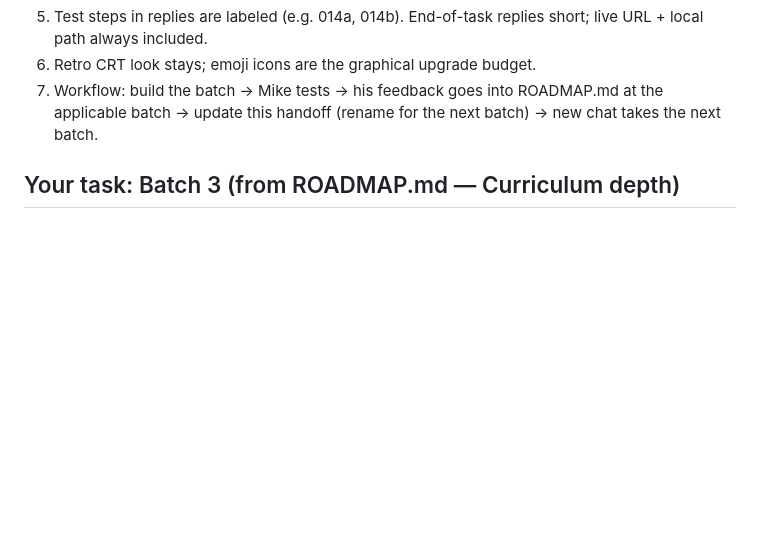
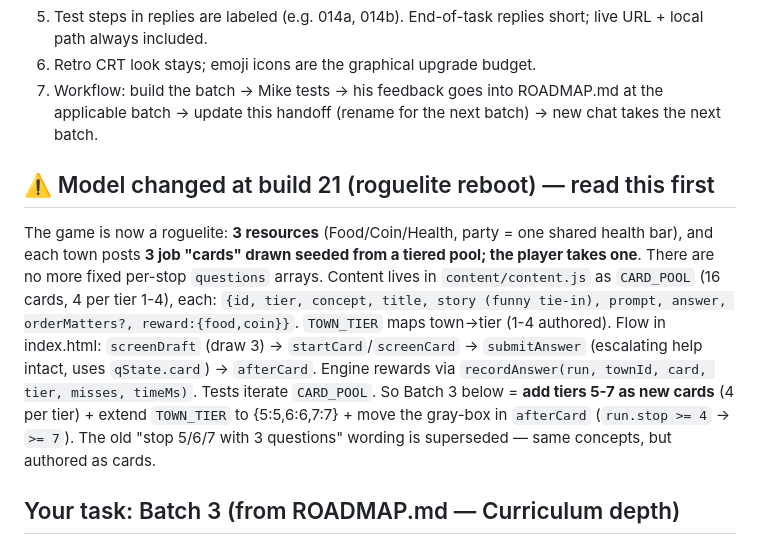
Before and after one commit to michaelnocito/sql-trail, a Markdown page: HANDOFF-sql-trail-batch3.md, the part around the change. Drawn GitHub-style; blank space fills up the shorter version.

Commit message:
Update Batch 3 handoff for roguelite card model

```diff
--- a/HANDOFF-sql-trail-batch3.md
+++ b/HANDOFF-sql-trail-batch3.md
@@ -29,6 +29,10 @@ Builder specifics: pad tokens derive from the question's canonical answer + rele
 6. Retro CRT look stays; emoji icons are the graphical upgrade budget.
 7. Workflow: build the batch → Mike tests → his feedback goes into ROADMAP.md at the applicable batch → update this handoff (rename for the next batch) → new chat takes the next batch.
 
+## ⚠️ Model changed at build 21 (roguelite reboot) — read this first
+
+The game is now a roguelite: **3 resources** (Food/Coin/Health, party = one shared health bar), and each town posts **3 job "cards" drawn seeded from a tiered pool; the player takes one**. There are no more fixed per-stop `questions` arrays. Content lives in `content/content.js` as `CARD_POOL` (16 cards, 4 per tier 1-4), each: `{id, tier, concept, title, story (funny tie-in), prompt, answer, orderMatters?, reward:{food,coin}}`. `TOWN_TIER` maps town→tier (1-4 authored). Flow in index.html: `screenDraft` (draw 3) → `startCard`/`screenCard` → `submitAnswer` (escalating help intact, uses `qState.card`) → `afterCard`. Engine rewards via `recordAnswer(run, townId, card, tier, misses, timeMs)`. Tests iterate `CARD_POOL`. So Batch 3 below = **add tiers 5-7 as new cards** (4 per tier) + extend `TOWN_TIER` to {5:5,6:6,7:7} + move the gray-box in `afterCard` (`run.stop >= 4` → `>= 7`). The old "stop 5/6/7 with 3 questions" wording is superseded — same concepts, but authored as cards.
+
 ## Your task: Batch 3 (from ROADMAP.md — Curriculum depth)
 
 1. **First:** check ROADMAP.md Batches 1-2 for any feedback Mike filed from his build-16 test; address blockers before new work.
```
